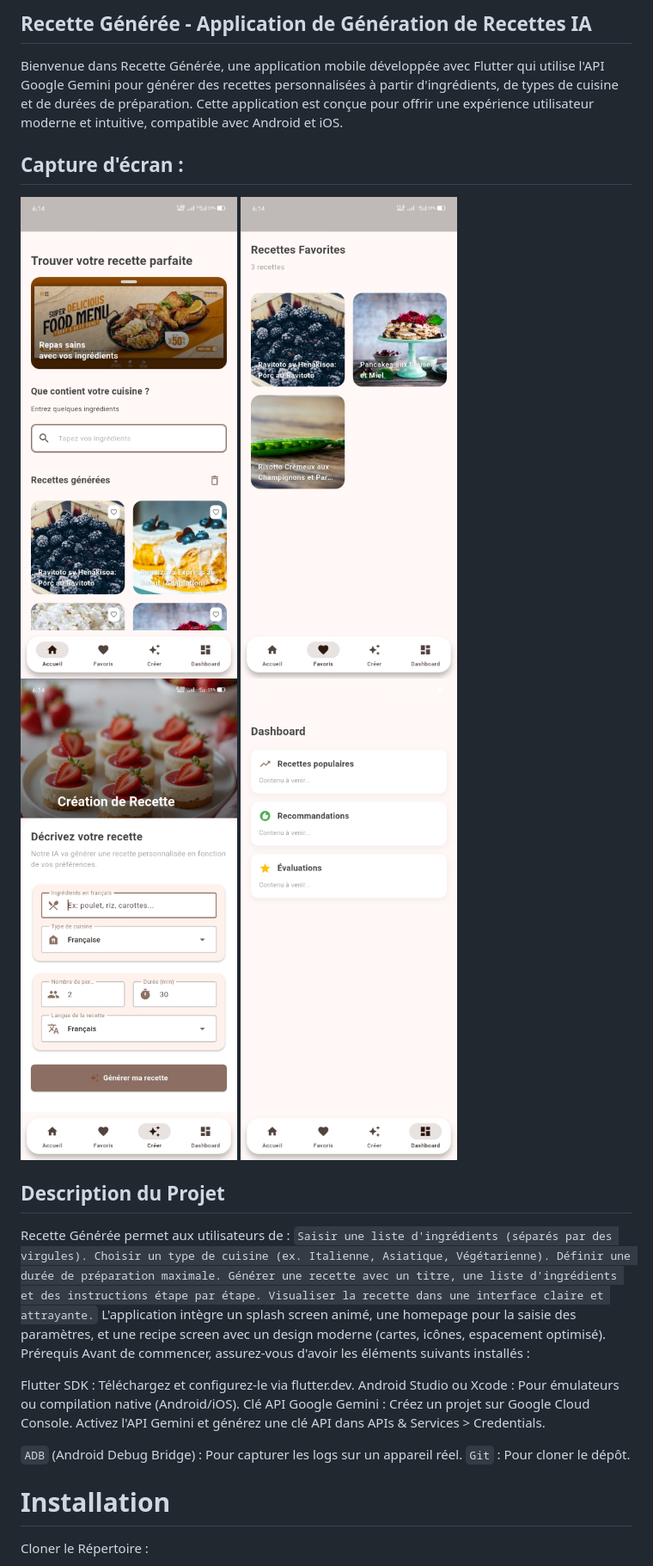
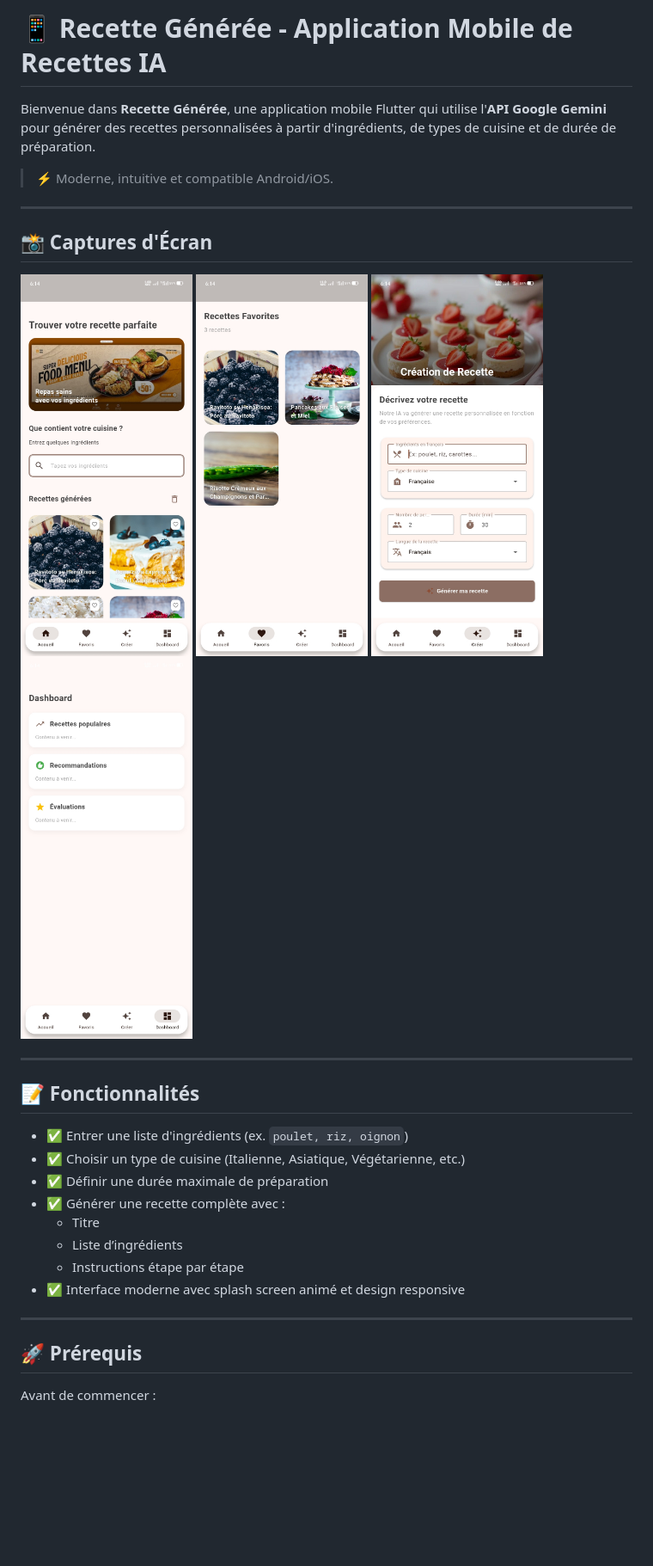
Before and after one commit to IhantsaFana/recetteia, a Markdown page: README.md, the part around one of its changes. Shown at 86% size. Drawn GitHub-style; blank space fills up the shorter version.

```diff
--- a/README.md
+++ b/README.md
@@ -1,36 +1,34 @@
-## Recette Générée - Application de Génération de Recettes IA
-Bienvenue dans Recette Générée, une application mobile développée avec Flutter qui utilise l'API Google Gemini pour générer des recettes personnalisées à partir d'ingrédients, de types de cuisine et de durées de préparation. Cette application est conçue pour offrir une expérience utilisateur moderne et intuitive, compatible avec Android et iOS.
+# 📱 Recette Générée - Application Mobile de Recettes IA
 
+Bienvenue dans **Recette Générée**, une application mobile Flutter qui utilise l'**API Google Gemini** pour générer des recettes personnalisées à partir d'ingrédients, de types de cuisine et de durée de préparation.
 
-## Capture d'écran :
-<img src="/Screenshot_2025-05-17-18-14-31-73.jpg" alt="Home Page"/>
-<img src="/Screenshot_2025-05-17-18-14-38-25.jpg" alt=""/>
-<img src="/Screenshot_2025-05-17-18-14-51-47.jpg" alt=""/>
-<img src="/Screenshot_2025-05-17-18-14-54-07.jpg" alt=""/>
+> ⚡ Moderne, intuitive et compatible Android/iOS.
 
-## Description du Projet
-Recette Générée permet aux utilisateurs de :
-`
-Saisir une liste d'ingrédients (séparés par des virgules).
-Choisir un type de cuisine (ex. Italienne, Asiatique, Végétarienne).
-Définir une durée de préparation maximale.
-Générer une recette avec un titre, une liste d'ingrédients et des instructions étape par étape.
-Visualiser la recette dans une interface claire et attrayante.
-`
-L'application intègre un splash screen animé, une homepage pour la saisie des paramètres, et une recipe screen avec un design moderne (cartes, icônes, espacement optimisé).
-Prérequis
-Avant de commencer, assurez-vous d'avoir les éléments suivants installés :
+---
 
-Flutter SDK : Téléchargez et configurez-le via flutter.dev.
-Android Studio ou Xcode : Pour émulateurs ou compilation native (Android/iOS).
-Clé API Google Gemini :
-Créez un projet sur Google Cloud Console.
-Activez l'API Gemini et générez une clé API dans APIs & Services > Credentials.
+## 📸 Captures d'Écran
 
+<img src="/Screenshot_2025-05-17-18-14-31-73.jpg" alt="Home Page" width="200"/>
+<img src="/Screenshot_2025-05-17-18-14-38-25.jpg" alt="Cuisine selection" width="200"/>
+<img src="/Screenshot_2025-05-17-18-14-51-47.jpg" alt="Durée" width="200"/>
+<img src="/Screenshot_2025-05-17-18-14-54-07.jpg" alt="Recette générée" width="200"/>
 
-`ADB` (Android Debug Bridge) : Pour capturer les logs sur un appareil réel.
-`Git` : Pour cloner le dépôt.
+---
 
-# Installation
+## 📝 Fonctionnalités
 
-Cloner le Répertoire :
+- ✅ Entrer une liste d'ingrédients (ex. `poulet, riz, oignon`)
+- ✅ Choisir un type de cuisine (Italienne, Asiatique, Végétarienne, etc.)
+- ✅ Définir une durée maximale de préparation
+- ✅ Générer une recette complète avec :
+  - Titre
+  - Liste d’ingrédients
+  - Instructions étape par étape
+- ✅ Interface moderne avec splash screen animé et design responsive
+
+---
+
+## 🚀 Prérequis
+
+Avant de commencer :
+
```
Also changed, not shown: other parts of README.md (+61 -88 lines).
